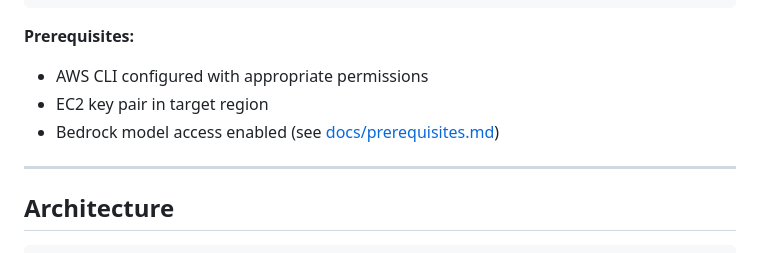
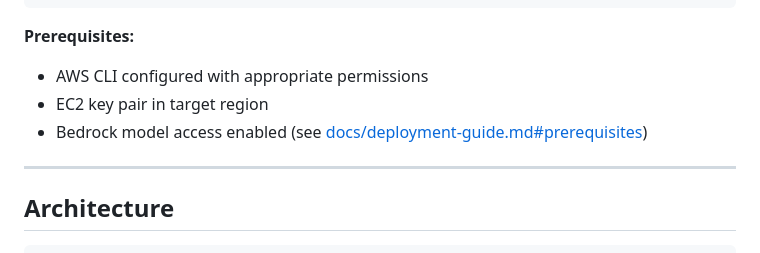
Before and after one commit to genedragon/acp-platform, a Markdown page: README.md, the part around the change. Rendered like a GitHub page.

Commit message:
fix: update broken prerequisites link in README
docs/prerequisites.md does not exist. Prerequisites are already
covered in docs/deployment-guide.md#prerequisites — link there instead.

```diff
--- a/README.md
+++ b/README.md
@@ -45,7 +45,7 @@ cd acp-platform
 **Prerequisites:**
 - AWS CLI configured with appropriate permissions
 - EC2 key pair in target region
-- Bedrock model access enabled (see [docs/prerequisites.md](docs/prerequisites.md))
+- Bedrock model access enabled (see [docs/deployment-guide.md#prerequisites](docs/deployment-guide.md#prerequisites))
 
 ---
 
```
